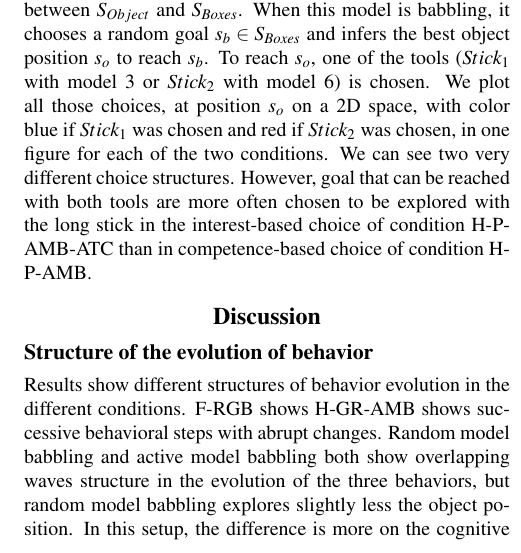
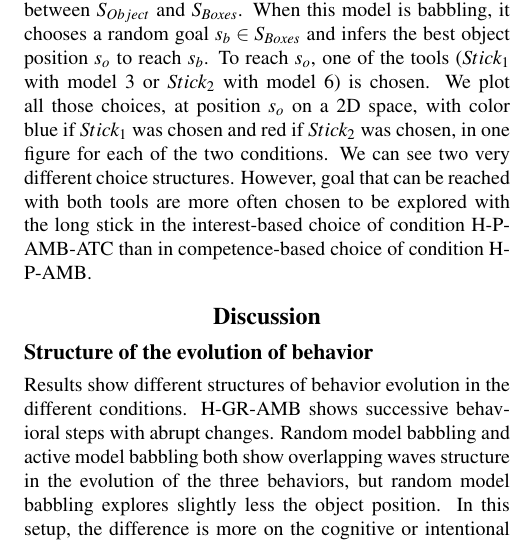
Before and after one commit to oudeyer/PhD, a LaTeX paper (cogsci2016/paper.tex): part of one column of page 5 of 6, cut so that both start at the same text. Compiled offline with pdfLaTeX.

Commit message:
discussion

```diff
--- a/cogsci2016/paper.tex
+++ b/cogsci2016/paper.tex
@@ -405,7 +405,6 @@ curiosity-driven learning; tool use; goal babbling; overlapping waves; developme
 	\subsection{Structure of the evolution of behavior}
 
 		Results show different structures of behavior evolution in the different conditions.
-		F-RGB shows
 		H-GR-AMB shows successive behavioral steps with abrupt changes.
 		Random model babbling and active model babbling both show overlapping waves structure in the evolution of the three behaviors,
 		but random model babbling explores slightly less the object position.
```
Also changed, not shown: cogsci2016/paper.pdf.
